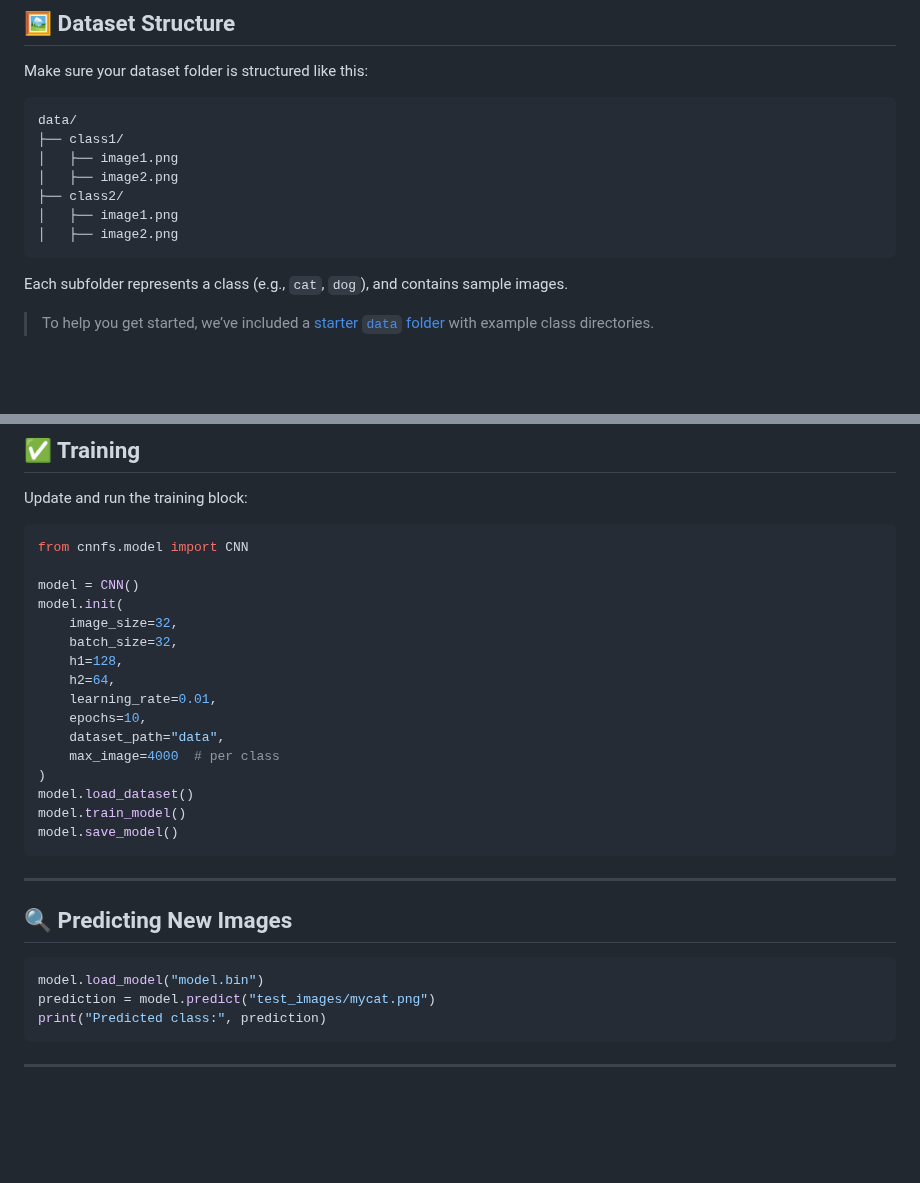
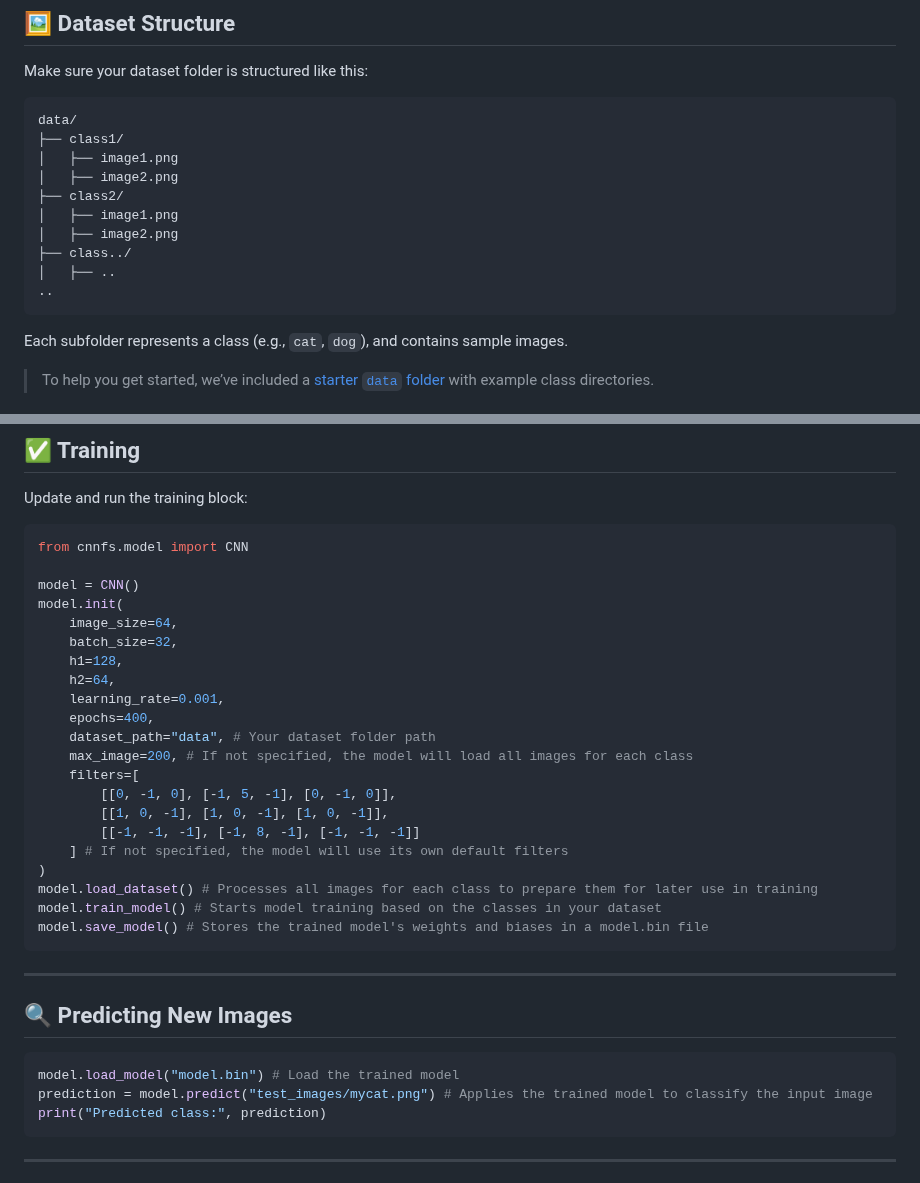
Before and after one commit to 77AXEL/PyCNN, a Markdown page: README.md, 2 parts joined by grey strips. Drawn GitHub-style; blank space fills up the shorter version.

````diff
--- a/README.md
+++ b/README.md
@@ -32,6 +32,9 @@ data/
 ├── class2/
 │   ├── image1.png
 │   ├── image2.png
+├── class../
+│   ├── ..
+..
 ```
 
 Each subfolder represents a class (e.g., `cat`, `dog`), and contains sample images.
@@ -78,18 +81,23 @@ from cnnfs.model import CNN
 
 model = CNN()
 model.init(
-    image_size=32,
+    image_size=64,
     batch_size=32,
     h1=128,
     h2=64,
-    learning_rate=0.01,
-    epochs=10,
-    dataset_path="data",
-    max_image=4000  # per class
+    learning_rate=0.001,
+    epochs=400,
+    dataset_path="data", # Your dataset folder path
+    max_image=200, # If not specified, the model will load all images for each class
+    filters=[
+        [[0, -1, 0], [-1, 5, -1], [0, -1, 0]],
+        [[1, 0, -1], [1, 0, -1], [1, 0, -1]],
+        [[-1, -1, -1], [-1, 8, -1], [-1, -1, -1]]
+    ] # If not specified, the model will use its own default filters
 )
-model.load_dataset()
-model.train_model()
-model.save_model()
+model.load_dataset() # Processes all images for each class to prepare them for later use in training
+model.train_model() # Starts model training based on the classes in your dataset
+model.save_model() # Stores the trained model's weights and biases in a model.bin file
 ```
 
 ---
@@ -97,8 +105,8 @@ model.save_model()
 ## 🔍 Predicting New Images
 
 ```python
-model.load_model("model.bin")
-prediction = model.predict("test_images/mycat.png")
+model.load_model("model.bin") # Load the trained model
+prediction = model.predict("test_images/mycat.png") # Applies the trained model to classify the input image
 print("Predicted class:", prediction)
 ```
 
````
